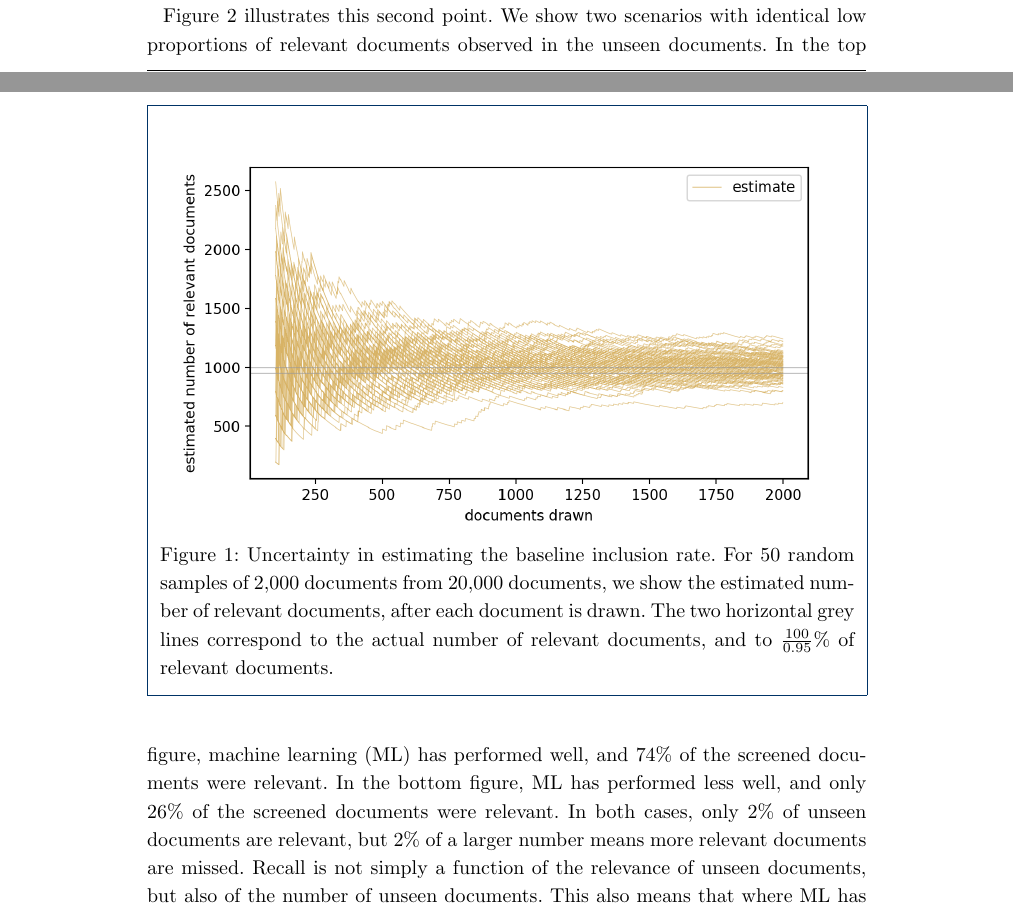
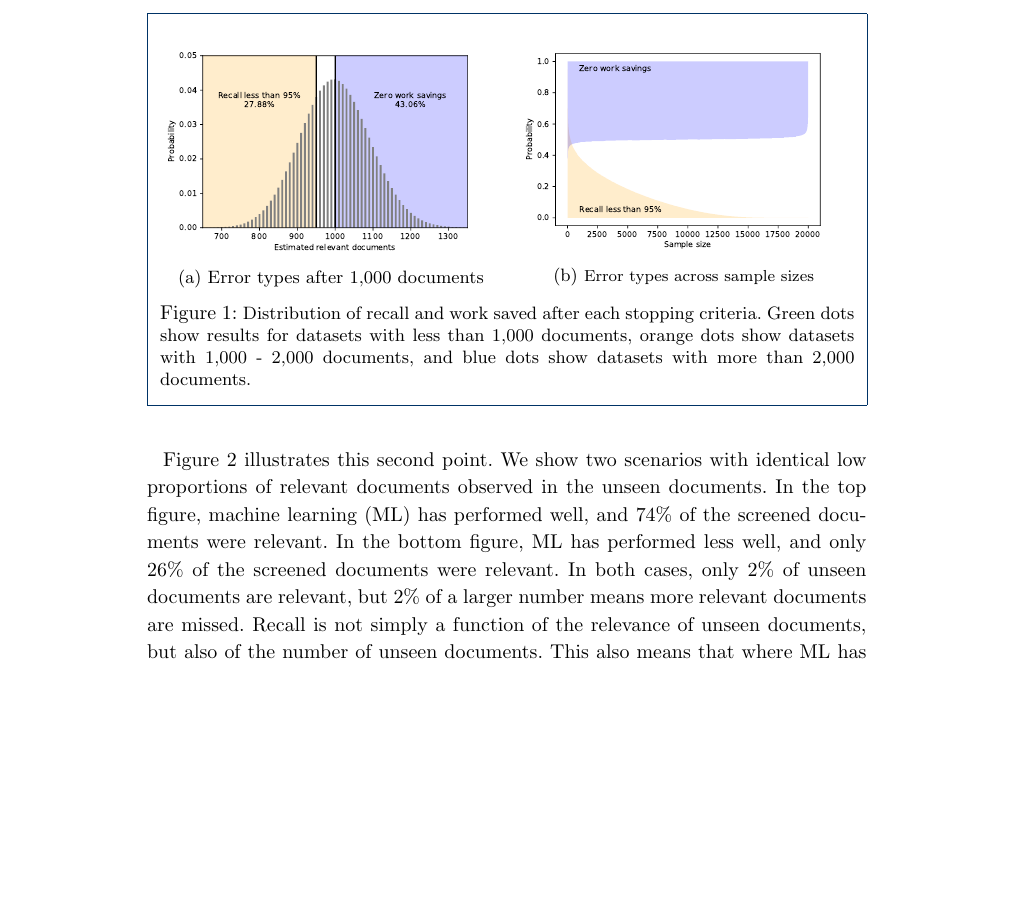
Before and after one commit to mcallaghan/rapid-screening, a LaTeX document (manuscript/main.tex): two parts of pages 3 and 4 of 15 before the commit and part of page 4 of 15 after it, the two joined at a grey line, cut at the place of the change, the shorter picture padded with empty space. Compiled offline with pdfLaTeX.

Commit message:
Updates from Overleaf

```diff
--- a/manuscript/main.tex
+++ b/manuscript/main.tex
@@ -318,12 +319,28 @@
 	Where the yellow line is above the upper grey line, identification of 95\% of the estimated number of studies would be impossible, and no work would be saved. In the example, this is the case for about 47\% of random draws of 2000 documents. Where it is below the lower grey line, the estimated number of relevant documents is estimated to be less than 95\% of the true number, such that the stopping criterion would give a lower recall than desired. For the example, this would occurr in about 32\% of random draws.
 	This shows how even after taking a large sample, baseline estimation inevitably offers poor reliability, both in terms of recall and in work saved.
 
-	\begin{figure}
-	\includegraphics[width=\linewidth]{../images/bir_sampling_noci.png}
-	\caption{Uncertainty in estimating the baseline inclusion rate. For 50 random samples of 2,000 documents from 20,000 documents, we show the estimated number of relevant documents, after each document is drawn. The two horizontal grey  lines correspond to the actual number of relevant documents, and to $\frac{100}{0.95}$\% of relevant documents.
-		\label{bir-sampling}
-	}
-\end{figure}
+
+	\begin{figure*}
+	\centering
+	\begin{subfigure}[b]{0.475\textwidth}
+		\centering
+		\includegraphics[width=\textwidth]{../images/bir_errors}
+		\caption[]%
+		{{\small Error types after 1,000 documents \\}}
+		\label{fig:bir_error}
+	\end{subfigure}
+	\hfill
+	\begin{subfigure}[b]{0.475\textwidth}
+		\centering
+		\includegraphics[width=\textwidth]{../images/bir_error_distribution}
+		\caption[]%
+		{{\footnotesize Error types across sample sizes}}
+		\label{fig:bir_error_distribution}
+	\end{subfigure}
+
+	\caption{\small Distribution of recall and work saved after each stopping criteria. Green dots show results for datasets with less than 1,000 documents, orange dots show datasets with 1,000 - 2,000 documents, and blue dots show datasets with more than 2,000 documents.}
+	\label{recall-wss}
+\end{figure*}
 
 \begin{figure}
 	\includegraphics[width=\linewidth]{../images/proportions_1.png}
```
Also changed, not shown: manuscript/main.tex (1 more changed lines).
